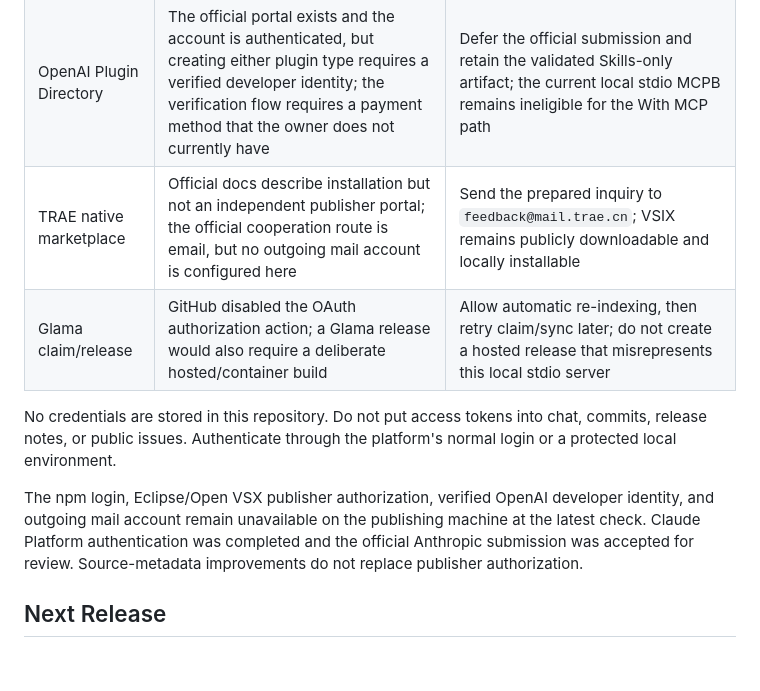
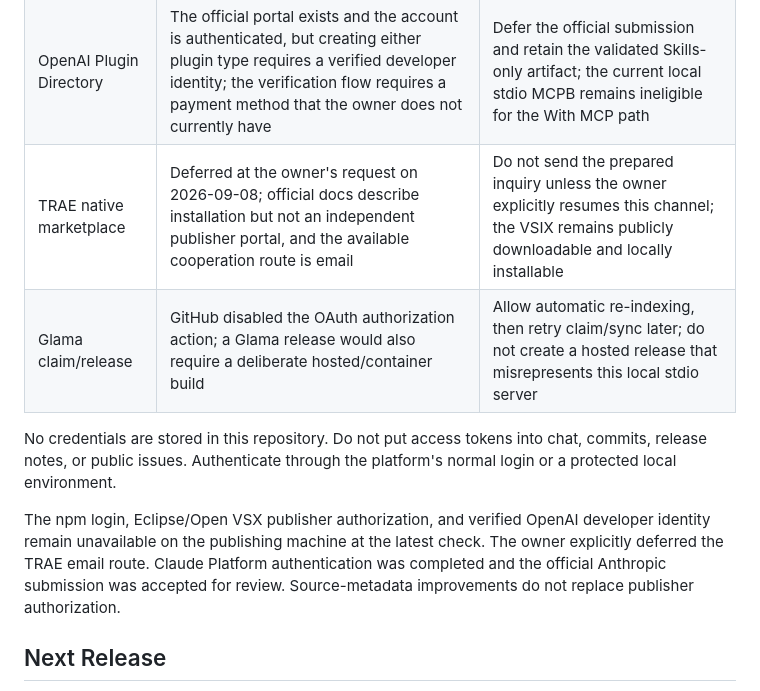
Before and after one commit to WBXWHT/wayfinder, a Markdown page: docs/PUBLISHING.md, the part around the change. GitHub-like rendering; blank space fills up the shorter version.

Commit message:
Defer TRAE marketplace outreach

```diff
--- a/docs/PUBLISHING.md
+++ b/docs/PUBLISHING.md
@@ -87,18 +87,19 @@ The active Awesome MCP Servers PR is `#13982`; the archived
 | VS Code Marketplace | Deferred on 2026-09-08: Microsoft account creation repeatedly returned to the press-and-hold human-verification challenge; no publisher or listing was created | Stop retries for at least 24 hours; retry later in a normal browser on another device/network, preferably with an existing Microsoft account |
 | Open VSX | Required Eclipse Foundation account, publisher agreement, namespace, and PAT | Create the Eclipse account with the owner's identity, complete hCaptcha, link it under Open VSX Profile, then publish the VSIX |
 | OpenAI Plugin Directory | The official portal exists and the account is authenticated, but creating either plugin type requires a verified developer identity; the verification flow requires a payment method that the owner does not currently have | Defer the official submission and retain the validated Skills-only artifact; the current local stdio MCPB remains ineligible for the With MCP path |
-| TRAE native marketplace | Official docs describe installation but not an independent publisher portal; the official cooperation route is email, but no outgoing mail account is configured here | Send the prepared inquiry to `feedback@mail.trae.cn`; VSIX remains publicly downloadable and locally installable |
+| TRAE native marketplace | Deferred at the owner's request on 2026-09-08; official docs describe installation but not an independent publisher portal, and the available cooperation route is email | Do not send the prepared inquiry unless the owner explicitly resumes this channel; the VSIX remains publicly downloadable and locally installable |
 | Glama claim/release | GitHub disabled the OAuth authorization action; a Glama release would also require a deliberate hosted/container build | Allow automatic re-indexing, then retry claim/sync later; do not create a hosted release that misrepresents this local stdio server |
 
 No credentials are stored in this repository. Do not put access tokens into
 chat, commits, release notes, or public issues. Authenticate through the
 platform's normal login or a protected local environment.
 
-The npm login, Eclipse/Open VSX publisher authorization, verified OpenAI
-developer identity, and outgoing mail account remain unavailable on the
-publishing machine at the latest check. Claude Platform authentication was
-completed and the official Anthropic submission was accepted for review.
-Source-metadata improvements do not replace publisher authorization.
+The npm login, Eclipse/Open VSX publisher authorization, and verified OpenAI
+developer identity remain unavailable on the publishing machine at the latest
+check. The owner explicitly deferred the TRAE email route. Claude Platform
+authentication was completed and the official Anthropic submission was
+accepted for review. Source-metadata improvements do not replace publisher
+authorization.
 
 ## Next Release
 
```
Also changed, not shown: docs/CHANNEL-SUBMISSIONS-0.3.3.md (+6 -6 lines).
